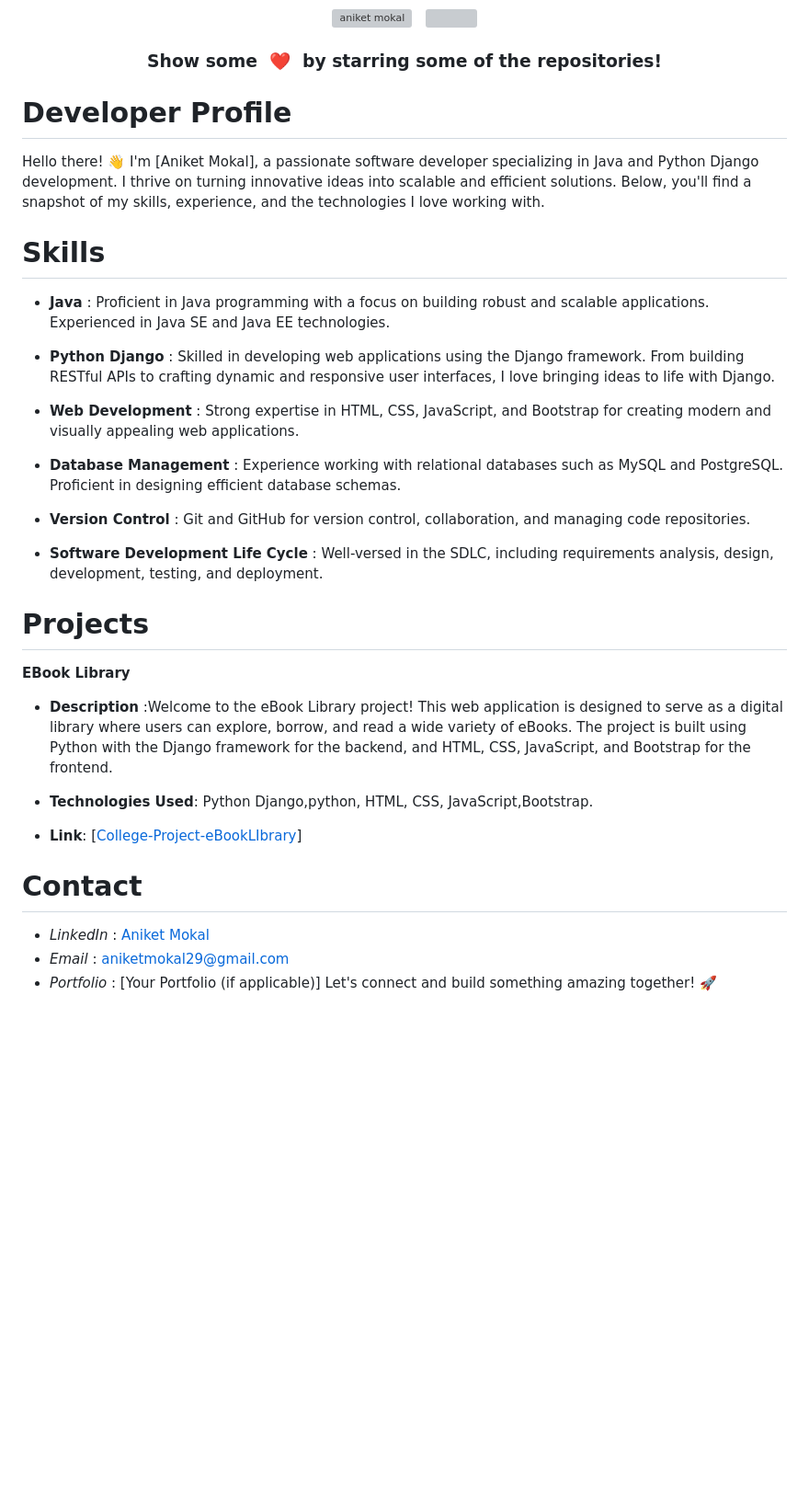
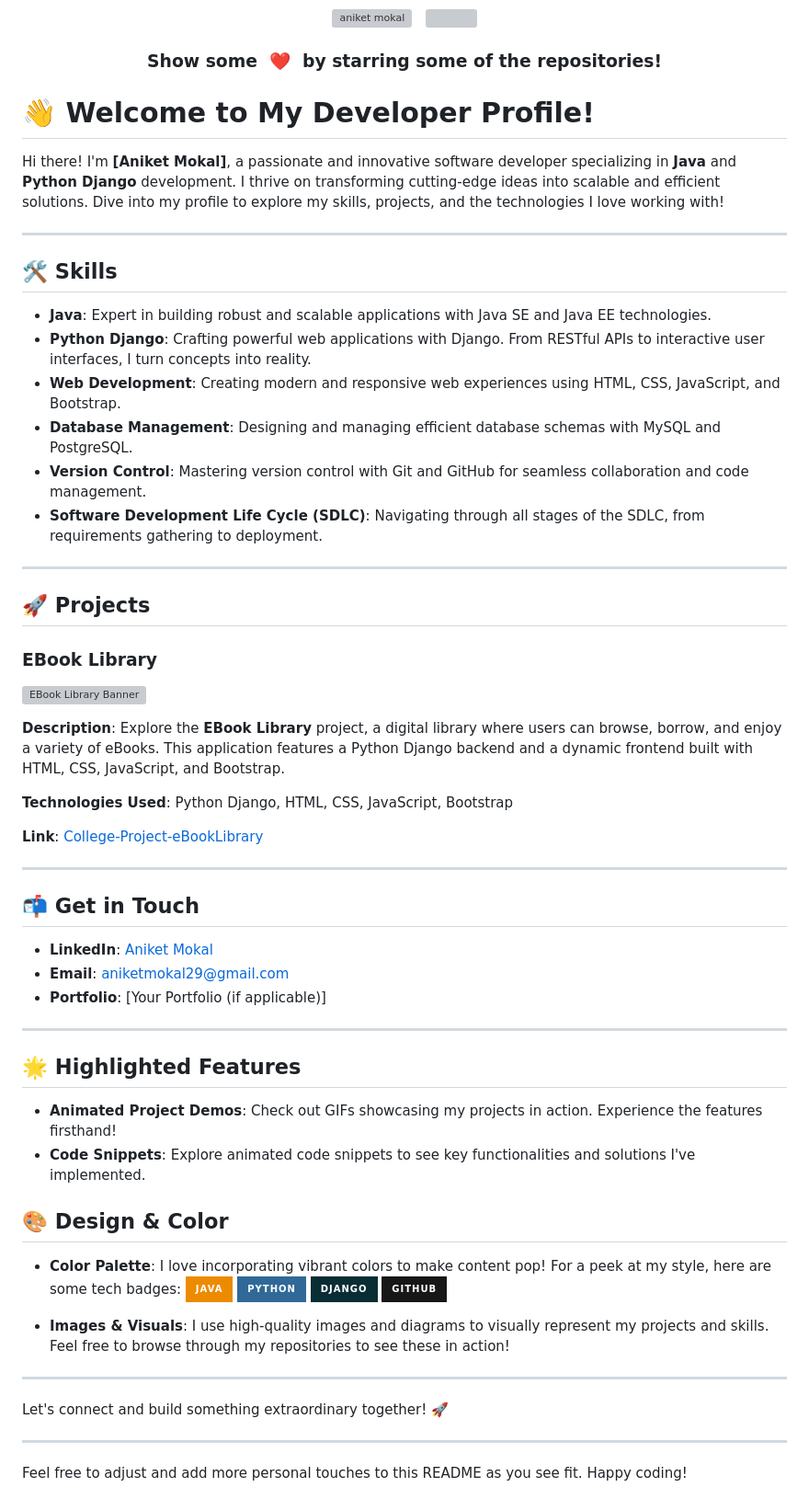
Before and after one commit to mokal2002/aniketmokal29, a Markdown page: README.md, the part around the change. Shown at 92% size. Drawn GitHub-style; badges without logos; blank space fills up the shorter version; grey boxes are pictures that could not be loaded.

```diff
--- a/README.md
+++ b/README.md
@@ -64,37 +64,64 @@
 
 
 
+# 👋 Welcome to My Developer Profile!
 
+Hi there! I'm **[Aniket Mokal]**, a passionate and innovative software developer specializing in **Java** and **Python Django** development. I thrive on transforming cutting-edge ideas into scalable and efficient solutions. Dive into my profile to explore my skills, projects, and the technologies I love working with!
 
-# Developer Profile
-Hello there! 👋 I'm [Aniket Mokal], a passionate software developer specializing in Java and Python Django development. I thrive on turning innovative ideas into scalable and efficient solutions. Below, you'll find a snapshot of my skills, experience, and the technologies I love working with.
+---
 
-# Skills
-- **Java** : Proficient in Java programming with a focus on building robust and scalable applications. Experienced in Java SE and Java EE technologies.
+## 🛠️ Skills
 
-- **Python Django** : Skilled in developing web applications using the Django framework. From building RESTful APIs to crafting dynamic and responsive user interfaces, I love bringing ideas to life with Django.
+- **Java**: Expert in building robust and scalable applications with Java SE and Java EE technologies.
+- **Python Django**: Crafting powerful web applications with Django. From RESTful APIs to interactive user interfaces, I turn concepts into reality.
+- **Web Development**: Creating modern and responsive web experiences using HTML, CSS, JavaScript, and Bootstrap.
+- **Database Management**: Designing and managing efficient database schemas with MySQL and PostgreSQL.
+- **Version Control**: Mastering version control with Git and GitHub for seamless collaboration and code management.
+- **Software Development Life Cycle (SDLC)**: Navigating through all stages of the SDLC, from requirements gathering to deployment.
 
-- **Web Development** : Strong expertise in HTML, CSS, JavaScript, and Bootstrap for creating modern and visually appealing web applications.
+---
 
-- **Database Management** : Experience working with relational databases such as MySQL and PostgreSQL. Proficient in designing efficient database schemas.
+## 🚀 Projects
 
-- **Version Control** : Git and GitHub for version control, collaboration, and managing code repositories.
+### EBook Library
 
-- **Software Development Life Cycle** : Well-versed in the SDLC, including requirements analysis, design, development, testing, and deployment.
+![EBook Library Banner](https://via.placeholder.com/800x400?text=EBook+Library) <!-- Placeholder image -->
 
-# Projects
-**EBook Library**
+**Description**: Explore the **EBook Library** project, a digital library where users can browse, borrow, and enjoy a variety of eBooks. This application features a Python Django backend and a dynamic frontend built with HTML, CSS, JavaScript, and Bootstrap.
 
-- **Description** :Welcome to the eBook Library project! This web application is designed to serve as a digital library where users can explore, borrow, and read a wide variety of eBooks. The project is built using Python with the Django framework for the backend, and HTML, CSS, JavaScript, and Bootstrap for the frontend.
+**Technologies Used**: Python Django, HTML, CSS, JavaScript, Bootstrap
 
-- **Technologies Used**: Python Django,python, HTML, CSS, JavaScript,Bootstrap.
+**Link**: [College-Project-eBookLibrary](https://github.com/mokal2002/College-Project-eBookLibrary)
 
-- **Link**: [[College-Project-eBookLIbrary](https://github.com/mokal2002/College-Project-eBookLIbrary)]
+---
 
+## 📬 Get in Touch
 
+- **LinkedIn**: [Aniket Mokal](https://shorturl.at/gtEKT)
+- **Email**: aniketmokal29@gmail.com
+- **Portfolio**: [Your Portfolio (if applicable)]
 
-# Contact
-- *LinkedIn* : [Aniket Mokal](https://shorturl.at/gtEKT)
-- *Email* : aniketmokal29@gmail.com
-- *Portfolio* : [Your Portfolio (if applicable)]
-Let's connect and build something amazing together! 🚀
+---
+
+## 🌟 Highlighted Features
+
+- **Animated Project Demos**: Check out GIFs showcasing my projects in action. Experience the features firsthand!
+- **Code Snippets**: Explore animated code snippets to see key functionalities and solutions I've implemented.
+
+## 🎨 Design & Color
+
+- **Color Palette**: I love incorporating vibrant colors to make content pop! For a peek at my style, here are some tech badges:
+  ![Java](https://img.shields.io/badge/Java-ED8B00?style=for-the-badge&logo=java&logoColor=white)
+  ![Python](https://img.shields.io/badge/Python-306998?style=for-the-badge&logo=python&logoColor=ffdd54)
+  ![Django](https://img.shields.io/badge/Django-092D35?style=for-the-badge&logo=django&logoColor=white)
+  ![GitHub](https://img.shields.io/badge/GitHub-181717?style=for-the-badge&logo=github&logoColor=white)
+
+- **Images & Visuals**: I use high-quality images and diagrams to visually represent my projects and skills. Feel free to browse through my repositories to see these in action!
+
+---
+
+Let's connect and build something extraordinary together! 🚀
+
+---
+
+Feel free to adjust and add more personal touches to this README as you see fit. Happy coding!
```
